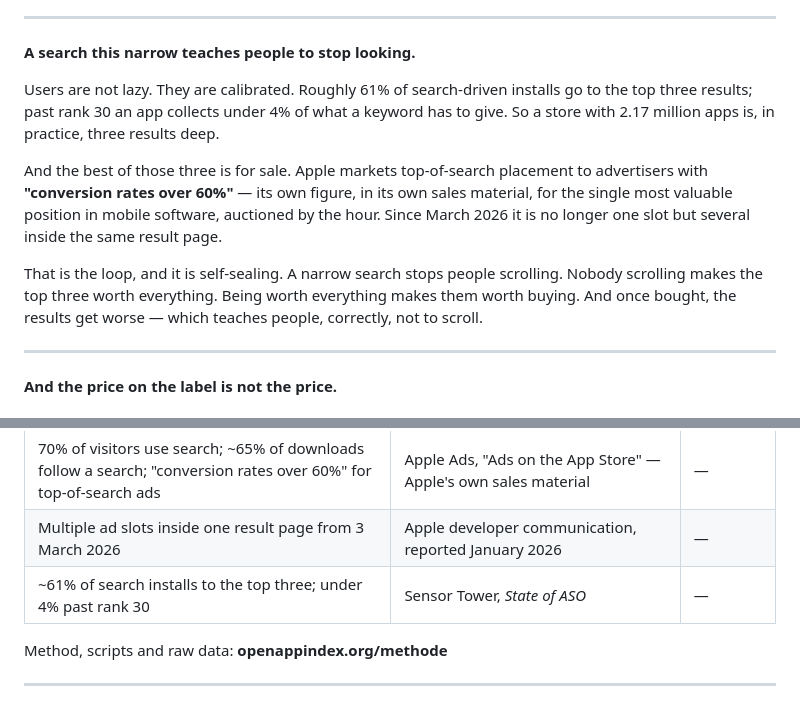
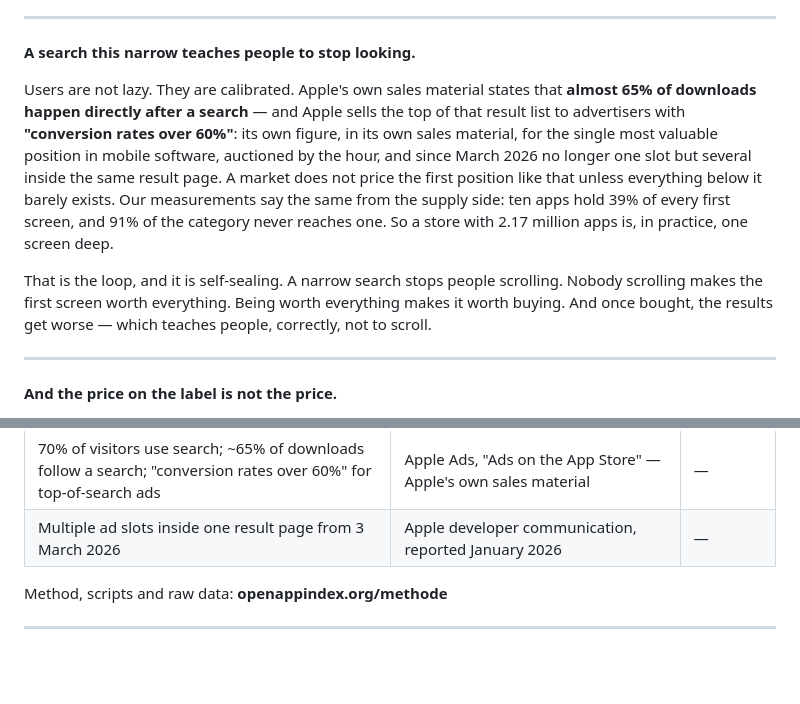
Before and after one commit to tim-muky/openappindex, a Markdown page: docs/manifesto-en.md, 2 parts joined by grey strips. Rendered like a GitHub page; blank space fills up the shorter version.

```diff
--- a/docs/manifesto-en.md
+++ b/docs/manifesto-en.md
@@ -77,17 +77,18 @@ visible. The rest exists the way an unlit street exists at night.
 
 **A search this narrow teaches people to stop looking.**
 
-Users are not lazy. They are calibrated. Roughly 61% of search-driven installs go to the top
-three results; past rank 30 an app collects under 4% of what a keyword has to give. So a store
-with 2.17 million apps is, in practice, three results deep.
-
-And the best of those three is for sale. Apple markets top-of-search placement to advertisers
-with **"conversion rates over 60%"** — its own figure, in its own sales material, for the single
-most valuable position in mobile software, auctioned by the hour. Since March 2026 it is no
-longer one slot but several inside the same result page.
+Users are not lazy. They are calibrated. Apple's own sales material states that **almost 65%
+of downloads happen directly after a search** — and Apple sells the top of that result list to
+advertisers with **"conversion rates over 60%"**: its own figure, in its own sales material,
+for the single most valuable position in mobile software, auctioned by the hour, and since
+March 2026 no longer one slot but several inside the same result page. A market does not price
+the first position like that unless everything below it barely exists. Our measurements say
+the same from the supply side: ten apps hold 39% of every first screen, and 91% of the
+category never reaches one. So a store with 2.17 million apps is, in practice, one screen
+deep.
 
 That is the loop, and it is self-sealing. A narrow search stops people scrolling. Nobody
-scrolling makes the top three worth everything. Being worth everything makes them worth buying.
+scrolling makes the first screen worth everything. Being worth everything makes it worth buying.
 And once bought, the results get worse — which teaches people, correctly, not to scroll.
 
 ---
@@ -245,7 +246,6 @@ read. Every denominator is stated where its figure appears.
 | 2,172,472 apps on the App Store | Apple, 2025 App Store Transparency Report | — |
 | 70% of visitors use search; ~65% of downloads follow a search; "conversion rates over 60%" for top-of-search ads | Apple Ads, "Ads on the App Store" — Apple's own sales material | — |
 | Multiple ad slots inside one result page from 3 March 2026 | Apple developer communication, reported January 2026 | — |
-| ~61% of search installs to the top three; under 4% past rank 30 | Sensor Tower, *State of ASO* | — |
 
 Method, scripts and raw data: **openappindex.org/methode**
 
```
Also changed, not shown: docs/manifesto-de.md (+10 -11 lines).
